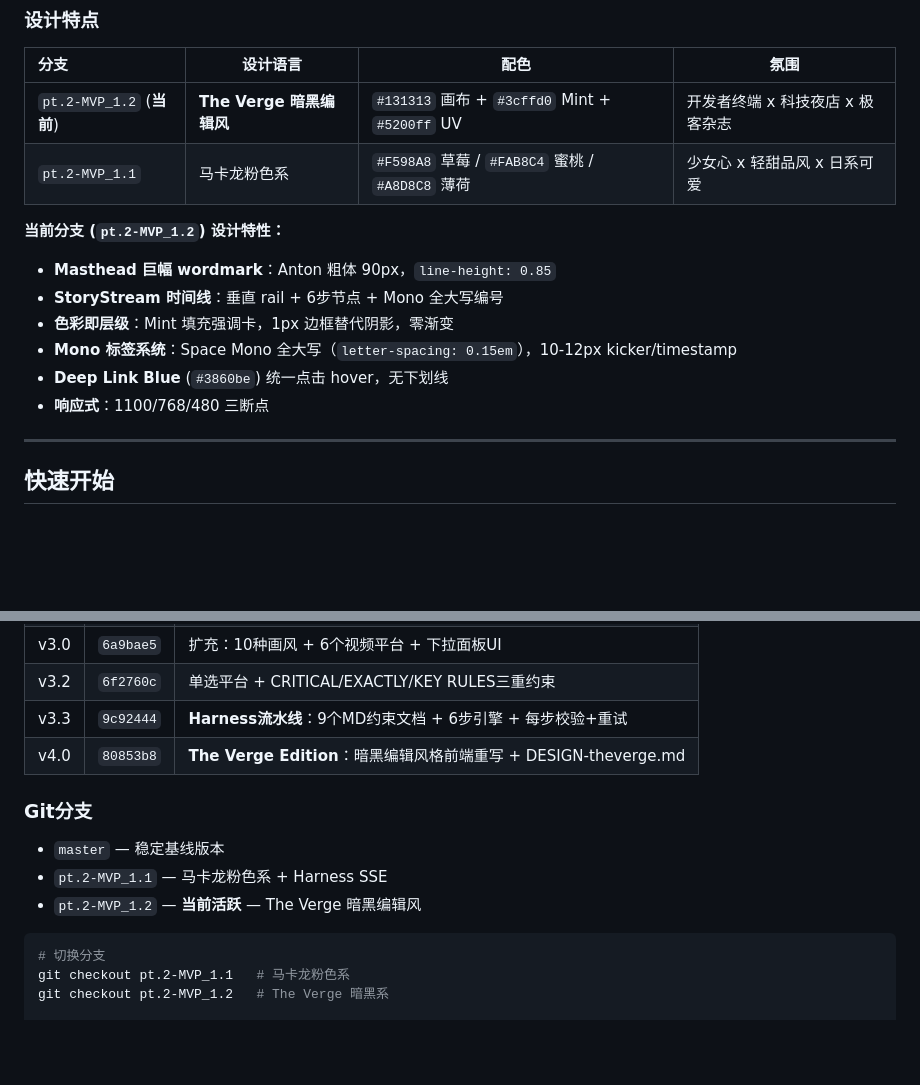
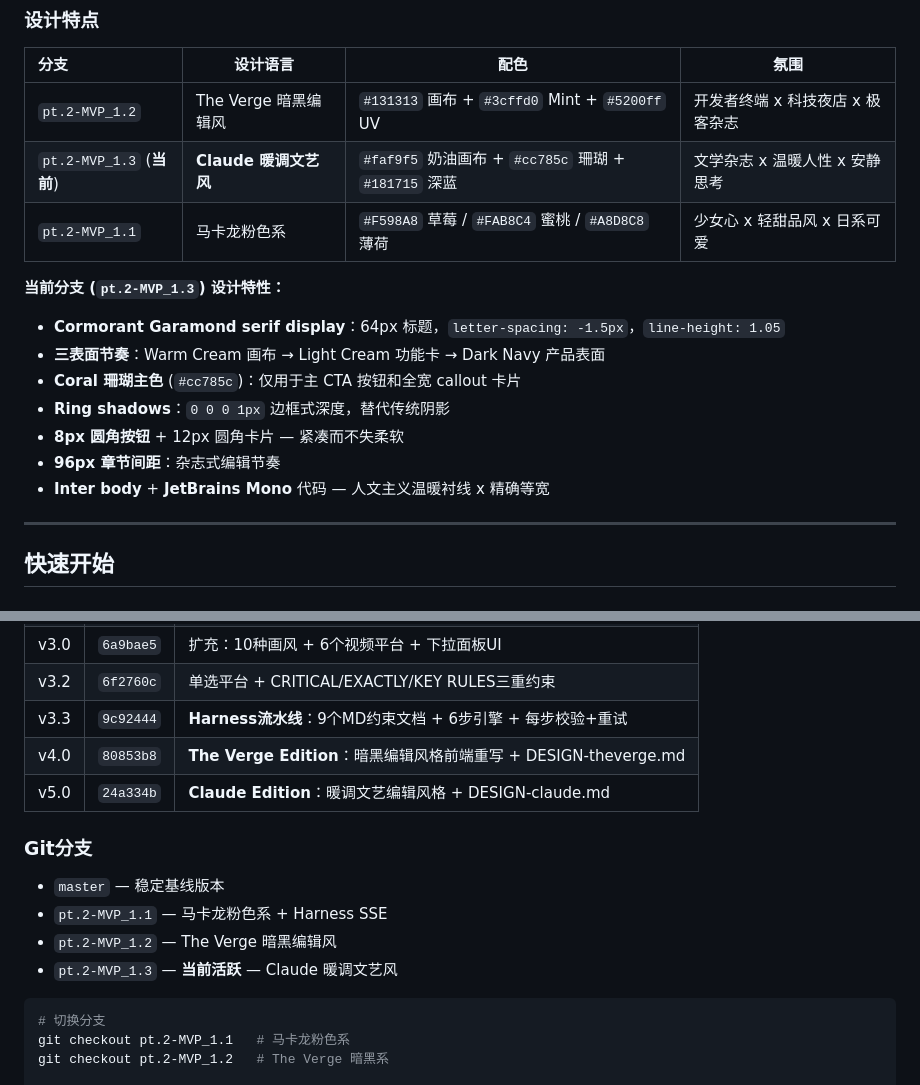
Before and after one commit to CRUCIFIxyz/AI-Manga-Studio, a Markdown page: README.md, 2 parts joined by grey strips. Rendered like a GitHub page; blank space fills up the shorter version.

Commit message:
docs: README + HANDOFF v5.0 Claude Edition 同步更新

````diff
--- a/README.md
+++ b/README.md
@@ -129,16 +129,18 @@
 
 | 分支 | 设计语言 | 配色 | 氛围 |
 |:---|------|------|------|
-| `pt.2-MVP_1.2` (**当前**) | **The Verge 暗黑编辑风** | `#131313` 画布 + `#3cffd0` Mint + `#5200ff` UV | 开发者终端 x 科技夜店 x 极客杂志 |
+| `pt.2-MVP_1.2` | The Verge 暗黑编辑风 | `#131313` 画布 + `#3cffd0` Mint + `#5200ff` UV | 开发者终端 x 科技夜店 x 极客杂志 |
+| `pt.2-MVP_1.3` (**当前**) | **Claude 暖调文艺风** | `#faf9f5` 奶油画布 + `#cc785c` 珊瑚 + `#181715` 深蓝 | 文学杂志 x 温暖人性 x 安静思考 |
 | `pt.2-MVP_1.1` | 马卡龙粉色系 | `#F598A8` 草莓 / `#FAB8C4` 蜜桃 / `#A8D8C8` 薄荷 | 少女心 x 轻甜品风 x 日系可爱 |
 
-**当前分支 (`pt.2-MVP_1.2`) 设计特性：**
-- **Masthead 巨幅 wordmark**：Anton 粗体 90px，`line-height: 0.85`
-- **StoryStream 时间线**：垂直 rail + 6步节点 + Mono 全大写编号
-- **色彩即层级**：Mint 填充强调卡，1px 边框替代阴影，零渐变
-- **Mono 标签系统**：Space Mono 全大写（`letter-spacing: 0.15em`），10-12px kicker/timestamp
-- **Deep Link Blue** (`#3860be`) 统一点击 hover，无下划线
-- **响应式**：1100/768/480 三断点
+**当前分支 (`pt.2-MVP_1.3`) 设计特性：**
+- **Cormorant Garamond serif display**：64px 标题，`letter-spacing: -1.5px`，`line-height: 1.05`
+- **三表面节奏**：Warm Cream 画布 → Light Cream 功能卡 → Dark Navy 产品表面
+- **Coral 珊瑚主色** (`#cc785c`)：仅用于主 CTA 按钮和全宽 callout 卡片
+- **Ring shadows**：`0 0 0 1px` 边框式深度，替代传统阴影
+- **8px 圆角按钮** + 12px 圆角卡片 — 紧凑而不失柔软
+- **96px 章节间距**：杂志式编辑节奏
+- **Inter body** + **JetBrains Mono** 代码 — 人文主义温暖衬线 x 精确等宽
 
 ---
 
@@ -385,12 +387,14 @@ curl -X POST http://127.0.0.1:5000/generate_harness \
 | v3.2 | `6f2760c` | 单选平台 + CRITICAL/EXACTLY/KEY RULES三重约束 |
 | v3.3 | `9c92444` | **Harness流水线**：9个MD约束文档 + 6步引擎 + 每步校验+重试 |
 | v4.0 | `80853b8` | **The Verge Edition**：暗黑编辑风格前端重写 + DESIGN-theverge.md |
+| v5.0 | `24a334b` | **Claude Edition**：暖调文艺编辑风格 + DESIGN-claude.md |
 
 ### Git分支
 
 - `master` — 稳定基线版本
 - `pt.2-MVP_1.1` — 马卡龙粉色系 + Harness SSE
-- `pt.2-MVP_1.2` — **当前活跃** — The Verge 暗黑编辑风
+- `pt.2-MVP_1.2` — The Verge 暗黑编辑风
+- `pt.2-MVP_1.3` — **当前活跃** — Claude 暖调文艺风
 
 ```bash
 # 切换分支
````
Also changed, not shown: HANDOFF.md (+4 -3 lines).
